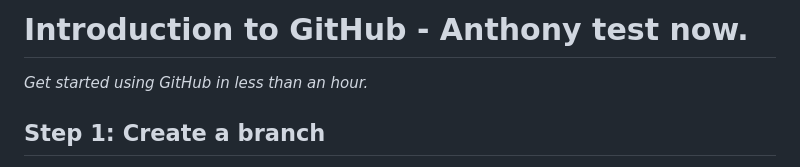
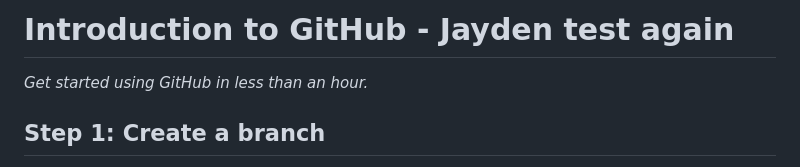
Before and after one commit to jjetblue16-was-here/skilled-introduction-to-github, a Markdown page: README.md, the part around the change. Drawn GitHub-style.

```diff
--- a/README.md
+++ b/README.md
@@ -7,7 +7,7 @@
   Add your open source license, GitHub uses MIT license.
 -->
 
-# Introduction to GitHub - Anthony test now.
+# Introduction to GitHub - Jayden test again
 
 _Get started using GitHub in less than an hour._
 
```
